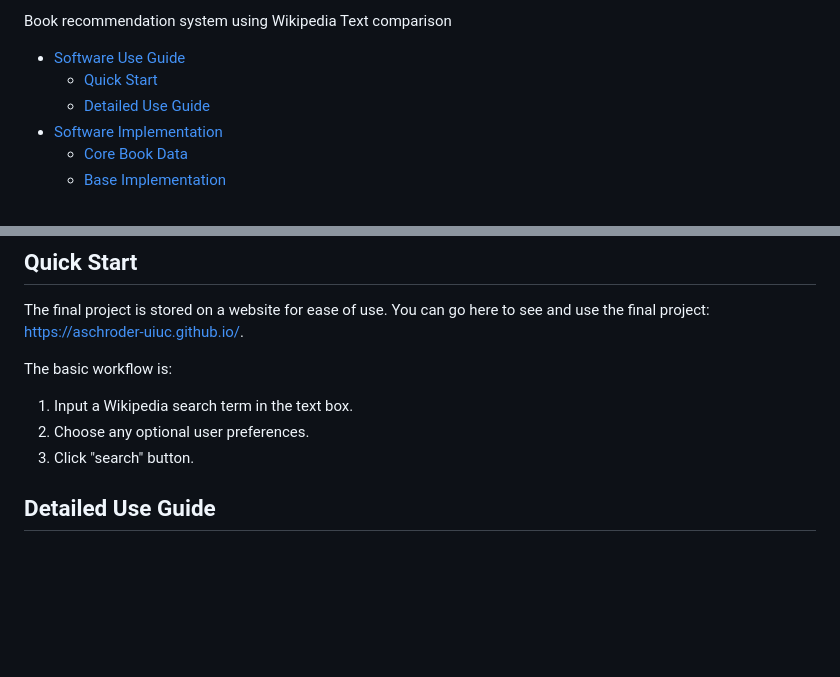
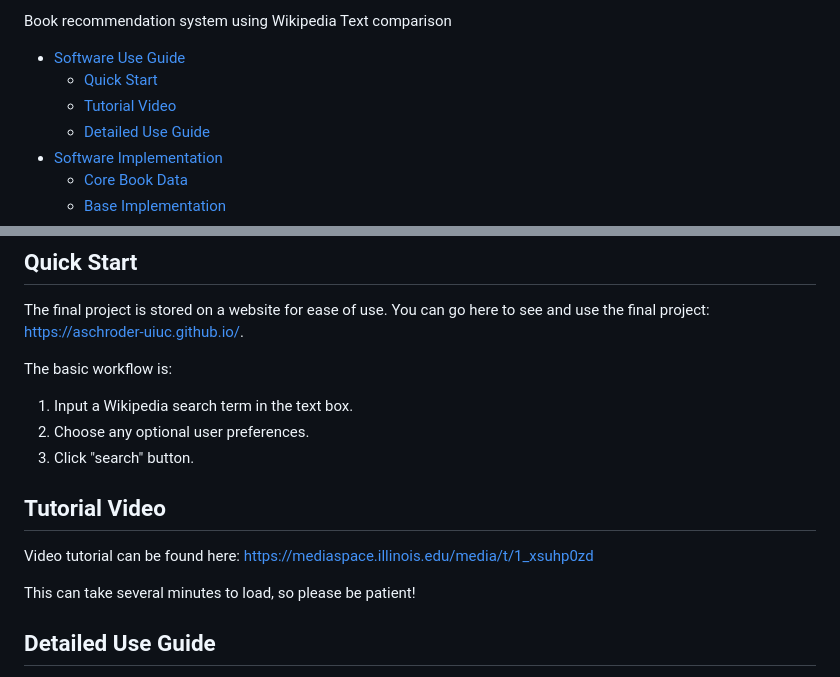
Before and after one commit to aschroder-uiuc/aschroder-uiuc.github.io, a Markdown page: README.md, 2 parts joined by grey strips. GitHub-like rendering; blank space fills up the shorter version.

Commit message:
add video tutorial link

```diff
--- a/README.md
+++ b/README.md
@@ -4,6 +4,7 @@ Book recommendation system using Wikipedia Text comparison
 
 - [Software Use Guide](#software-use-guide)
   - [Quick Start](#quick-start)
+  - [Tutorial Video](#tutorial-video)
   - [Detailed Use Guide](#detailed-use-guide)
 - [Software Implementation](#software-implementation)
   - [Core Book Data](#core-book-data)
@@ -28,6 +29,12 @@ The basic workflow is:
 1. Input a Wikipedia search term in the text box.
 2. Choose any optional user preferences.
 3. Click "search" button.
+
+## Tutorial Video
+
+Video tutorial can be found here: https://mediaspace.illinois.edu/media/t/1_xsuhp0zd
+
+This can take several minutes to load, so please be patient!
 
 ## Detailed Use Guide
 
```
